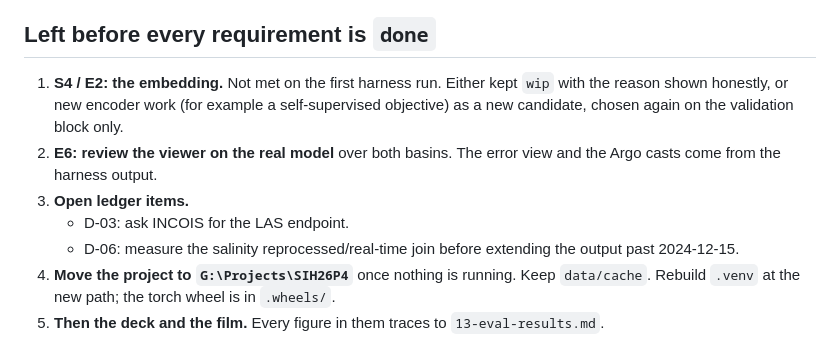
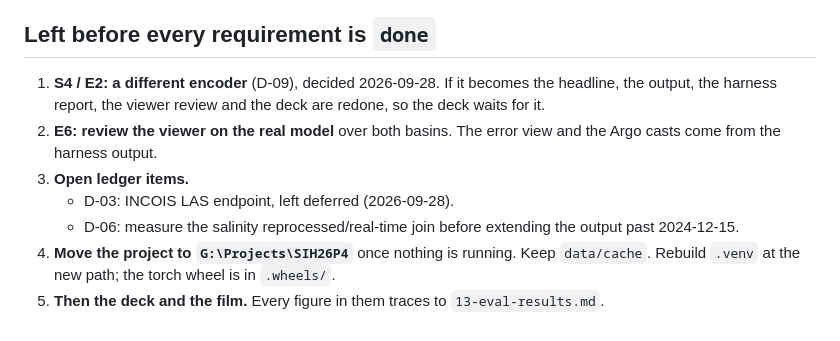
Before and after one commit to Kukyos/Satelight, a Markdown page: docs/12-status-and-plan.md, the part around the change. Drawn GitHub-style.

```diff
--- a/docs/12-status-and-plan.md
+++ b/docs/12-status-and-plan.md
@@ -69,13 +69,13 @@ with stdout and stderr to `data/logs/`). Keep the machine plugged in and awake.
 
 ## Left before every requirement is `done`
 
-1. **S4 / E2: the embedding.** Not met on the first harness run. Either kept `wip` with
-   the reason shown honestly, or new encoder work (for example a self-supervised
-   objective) as a new candidate, chosen again on the validation block only.
+1. **S4 / E2: a different encoder** (D-09), decided 2026-09-28. If it becomes the
+   headline, the output, the harness report, the viewer review and the deck are redone,
+   so the deck waits for it.
 2. **E6: review the viewer on the real model** over both basins. The error view and the
    Argo casts come from the harness output.
 3. **Open ledger items.**
-   - D-03: ask INCOIS for the LAS endpoint.
+   - D-03: INCOIS LAS endpoint, left deferred (2026-09-28).
    - D-06: measure the salinity reprocessed/real-time join before extending the output
      past 2024-12-15.
 4. **Move the project to `G:\Projects\SIH26P4`** once nothing is running. Keep
```
Also changed, not shown: docs/02-requirements.md (+1 -1 lines), docs/11-deferred.md (+2 -1 lines).
